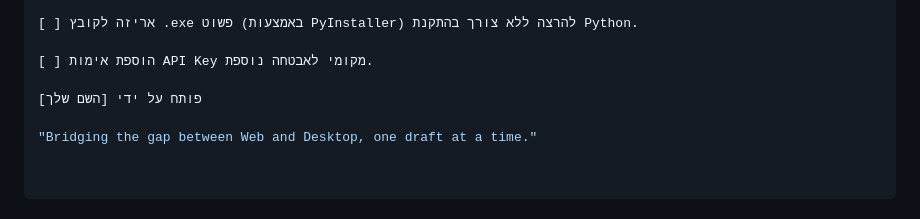
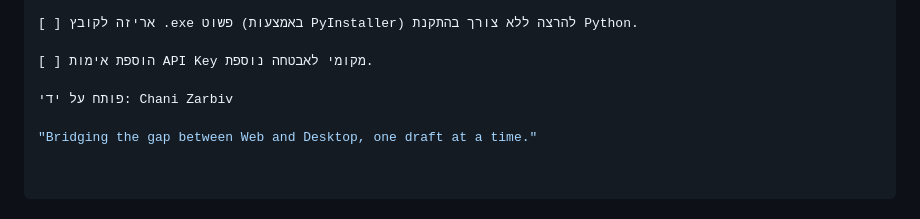
Before and after one commit to h48503652-web/OutlookNew, a Markdown page: README.md, the part around the change. Drawn GitHub-style.

```diff
--- a/README.md
+++ b/README.md
@@ -76,6 +76,6 @@ Auto-Cleanup: קבצים זמניים המועלים לטובת הצירוף נ
 
 [ ] הוספת אימות API Key מקומי לאבטחה נוספת.
 
-פותח על ידי [השם שלך]
+פותח על ידי: Chani Zarbiv
 
 "Bridging the gap between Web and Desktop, one draft at a time."
```
